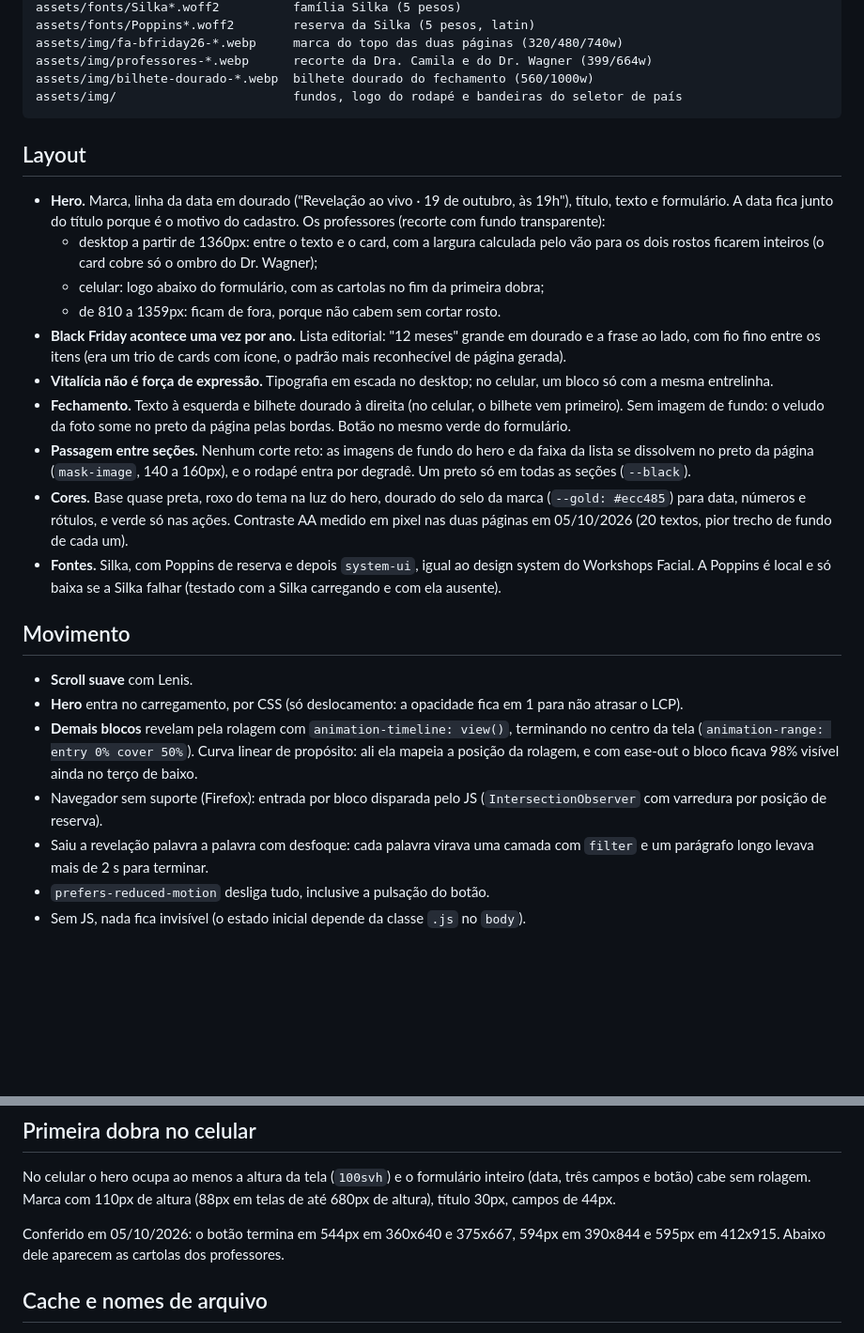
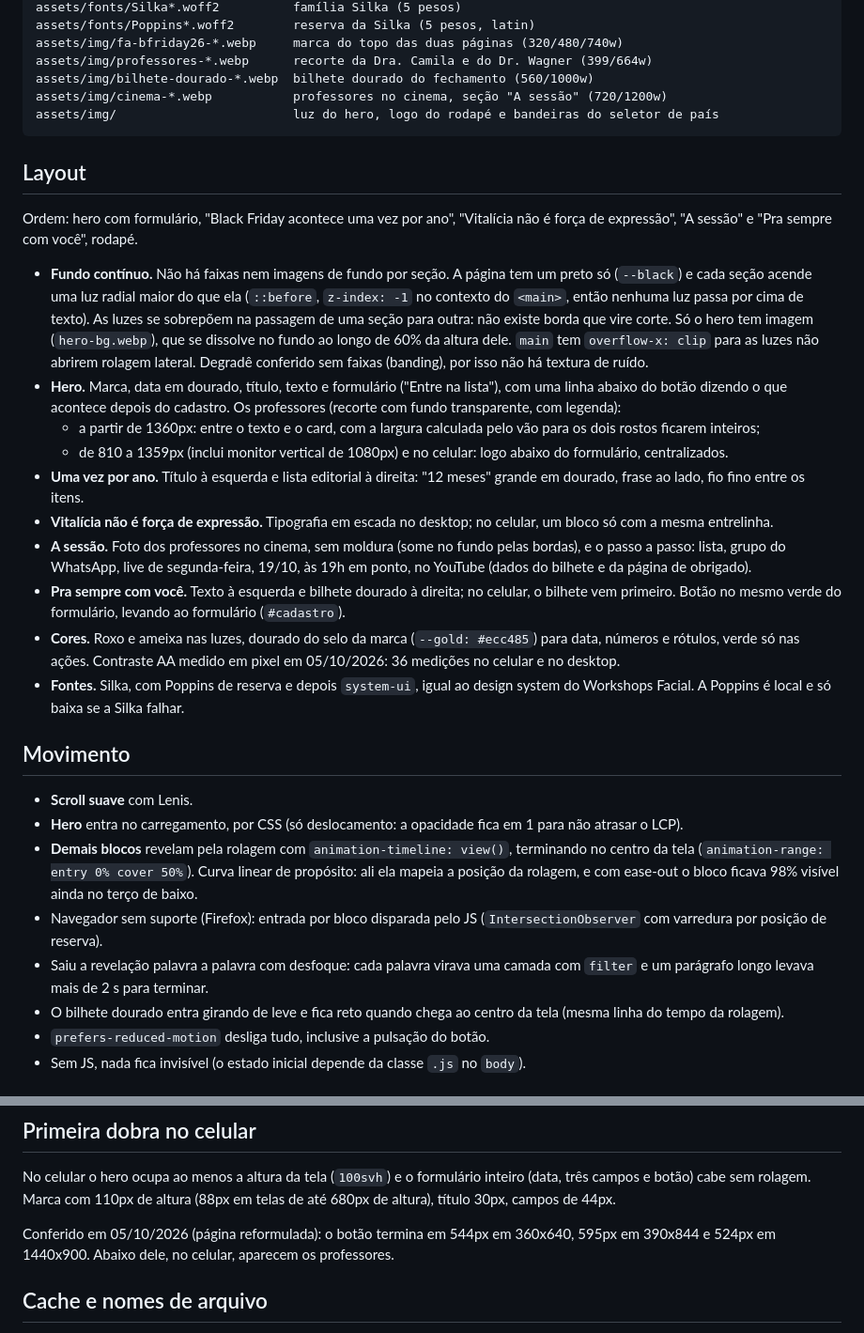
Before and after one commit to Facial-Academy/facial_lives_black_november_setembro_26, a Markdown page: README.md, 2 parts joined by grey strips. Shown at 94% size. GitHub-like rendering; blank space fills up the shorter version.

Commit message:
docs: README com o fundo contínuo, a seção A sessão e os professores em todas as larguras
Co-Authored-By: Claude Opus 5.5 <noreply@anthropic.com>

````diff
--- a/README.md
+++ b/README.md
@@ -43,37 +43,45 @@ assets/fonts/Poppins*.woff2        reserva da Silka (5 pesos, latin)
 assets/img/fa-bfriday26-*.webp     marca do topo das duas páginas (320/480/740w)
 assets/img/professores-*.webp      recorte da Dra. Camila e do Dr. Wagner (399/664w)
 assets/img/bilhete-dourado-*.webp  bilhete dourado do fechamento (560/1000w)
-assets/img/                        fundos, logo do rodapé e bandeiras do seletor de país
+assets/img/cinema-*.webp           professores no cinema, seção "A sessão" (720/1200w)
+assets/img/                        luz do hero, logo do rodapé e bandeiras do seletor de país
 ```
 
 ## Layout
 
-- **Hero.** Marca, linha da data em dourado ("Revelação ao vivo · 19 de outubro,
-  às 19h"), título, texto e formulário. A data fica junto do título porque é o
-  motivo do cadastro. Os professores (recorte com fundo transparente):
-  - desktop a partir de 1360px: entre o texto e o card, com a largura calculada
-    pelo vão para os dois rostos ficarem inteiros (o card cobre só o ombro do
-    Dr. Wagner);
-  - celular: logo abaixo do formulário, com as cartolas no fim da primeira dobra;
-  - de 810 a 1359px: ficam de fora, porque não cabem sem cortar rosto.
-- **Black Friday acontece uma vez por ano.** Lista editorial: "12 meses" grande
-  em dourado e a frase ao lado, com fio fino entre os itens (era um trio de cards
-  com ícone, o padrão mais reconhecível de página gerada).
+Ordem: hero com formulário, "Black Friday acontece uma vez por ano", "Vitalícia
+não é força de expressão", "A sessão" e "Pra sempre com você", rodapé.
+
+- **Fundo contínuo.** Não há faixas nem imagens de fundo por seção. A página
+  tem um preto só (`--black`) e cada seção acende uma luz radial maior do que
+  ela (`::before`, `z-index: -1` no contexto do `<main>`, então nenhuma luz passa
+  por cima de texto). As luzes se sobrepõem na passagem de uma seção para outra:
+  não existe borda que vire corte. Só o hero tem imagem (`hero-bg.webp`), que se
+  dissolve no fundo ao longo de 60% da altura dele. `main` tem `overflow-x:
+  clip` para as luzes não abrirem rolagem lateral. Degradê conferido sem faixas
+  (banding), por isso não há textura de ruído.
+- **Hero.** Marca, data em dourado, título, texto e formulário ("Entre na
+  lista"), com uma linha abaixo do botão dizendo o que acontece depois do
+  cadastro. Os professores (recorte com fundo transparente, com legenda):
+  - a partir de 1360px: entre o texto e o card, com a largura calculada pelo vão
+    para os dois rostos ficarem inteiros;
+  - de 810 a 1359px (inclui monitor vertical de 1080px) e no celular: logo
+    abaixo do formulário, centralizados.
+- **Uma vez por ano.** Título à esquerda e lista editorial à direita: "12 meses"
+  grande em dourado, frase ao lado, fio fino entre os itens.
 - **Vitalícia não é força de expressão.** Tipografia em escada no desktop; no
   celular, um bloco só com a mesma entrelinha.
-- **Fechamento.** Texto à esquerda e bilhete dourado à direita (no celular, o
-  bilhete vem primeiro). Sem imagem de fundo: o veludo da foto some no preto da
-  página pelas bordas. Botão no mesmo verde do formulário.
-- **Passagem entre seções.** Nenhum corte reto: as imagens de fundo do hero e da
-  faixa da lista se dissolvem no preto da página (`mask-image`, 140 a 160px), e o
-  rodapé entra por degradê. Um preto só em todas as seções (`--black`).
-- **Cores.** Base quase preta, roxo do tema na luz do hero, dourado do selo da
-  marca (`--gold: #ecc485`) para data, números e rótulos, e verde só nas ações.
-  Contraste AA medido em pixel nas duas páginas em 05/10/2026 (20 textos, pior
-  trecho de fundo de cada um).
+- **A sessão.** Foto dos professores no cinema, sem moldura (some no fundo pelas
+  bordas), e o passo a passo: lista, grupo do WhatsApp, live de segunda-feira,
+  19/10, às 19h em ponto, no YouTube (dados do bilhete e da página de obrigado).
+- **Pra sempre com você.** Texto à esquerda e bilhete dourado à direita; no
+  celular, o bilhete vem primeiro. Botão no mesmo verde do formulário, levando
+  ao formulário (`#cadastro`).
+- **Cores.** Roxo e ameixa nas luzes, dourado do selo da marca (`--gold:
+  #ecc485`) para data, números e rótulos, verde só nas ações. Contraste AA
+  medido em pixel em 05/10/2026: 36 medições no celular e no desktop.
 - **Fontes.** Silka, com Poppins de reserva e depois `system-ui`, igual ao design
-  system do Workshops Facial. A Poppins é local e só baixa se a Silka falhar
-  (testado com a Silka carregando e com ela ausente).
+  system do Workshops Facial. A Poppins é local e só baixa se a Silka falhar.
 
 ## Movimento
 
@@ -88,6 +96,8 @@ assets/img/                        fundos, logo do rodapé e bandeiras do seleto
   (`IntersectionObserver` com varredura por posição de reserva).
 - Saiu a revelação palavra a palavra com desfoque: cada palavra virava uma camada
   com `filter` e um parágrafo longo levava mais de 2 s para terminar.
+- O bilhete dourado entra girando de leve e fica reto quando chega ao centro
+  da tela (mesma linha do tempo da rolagem).
 - `prefers-reduced-motion` desliga tudo, inclusive a pulsação do botão.
 - Sem JS, nada fica invisível (o estado inicial depende da classe `.js` no `body`).
 
@@ -110,8 +120,9 @@ No celular o hero ocupa ao menos a altura da tela (`100svh`) e o formulário
 inteiro (data, três campos e botão) cabe sem rolagem. Marca com 110px de altura
 (88px em telas de até 680px de altura), título 30px, campos de 44px.
 
-Conferido em 05/10/2026: o botão termina em 544px em 360x640 e 375x667, 594px em
-390x844 e 595px em 412x915. Abaixo dele aparecem as cartolas dos professores.
+Conferido em 05/10/2026 (página reformulada): o botão termina em 544px em
+360x640, 595px em 390x844 e 524px em 1440x900. Abaixo dele, no celular, aparecem
+os professores.
 
 ## Cache e nomes de arquivo
 
````
